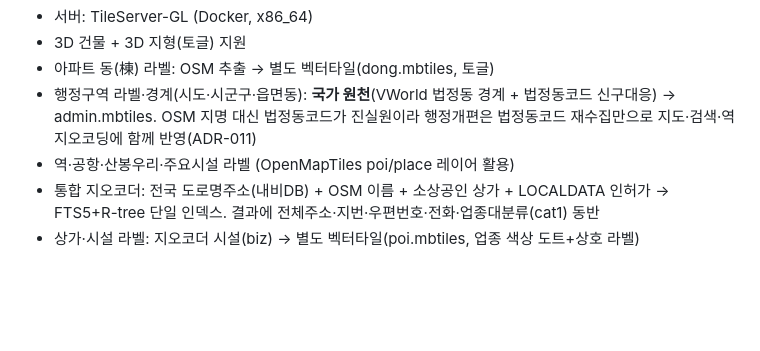
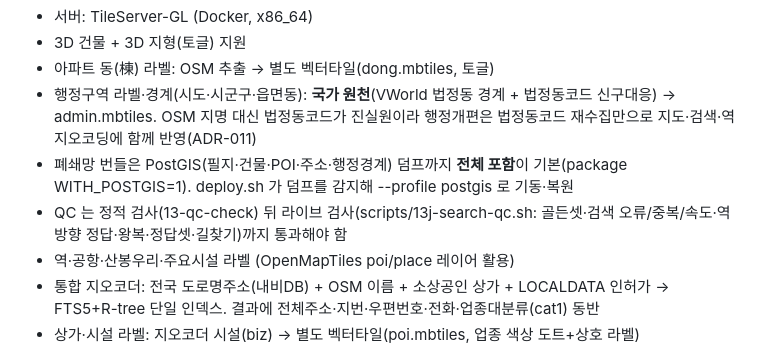
Before and after one commit to JaechanGo/maptiler, a Markdown page: README.md, the part around the change. Drawn GitHub-style; blank space fills up the shorter version.

Commit message:
docs: 번들 PostGIS 전체 포함 기본·13j 라이브 QC 안내
Co-Authored-By: Claude Fable 5.1 <noreply@anthropic.com>
Claude-Session: https://claude.ai/code/session_016VPnXyfLQY61SXk8u8drCT

```diff
--- a/README.md
+++ b/README.md
@@ -11,6 +11,8 @@ MapTiler Cloud를 대체하여 벡터 타일·지형 타일·스타일·글리
 - 3D 건물 + 3D 지형(토글) 지원
 - 아파트 동(棟) 라벨: OSM 추출 → 별도 벡터타일(dong.mbtiles, 토글)
 - 행정구역 라벨·경계(시도·시군구·읍면동): **국가 원천**(VWorld 법정동 경계 + 법정동코드 신구대응) → admin.mbtiles. OSM 지명 대신 법정동코드가 진실원이라 행정개편은 법정동코드 재수집만으로 지도·검색·역지오코딩에 함께 반영(ADR-011)
+- 폐쇄망 번들은 PostGIS(필지·건물·POI·주소·행정경계) 덤프까지 **전체 포함**이 기본(package WITH_POSTGIS=1). deploy.sh 가 덤프를 감지해 --profile postgis 로 기동·복원
+- QC 는 정적 검사(13-qc-check) 뒤 라이브 검사(scripts/13j-search-qc.sh: 골든셋·검색 오류/중복/속도·역방향 정답·왕복·정답셋·길찾기)까지 통과해야 함
 - 역·공항·산봉우리·주요시설 라벨 (OpenMapTiles poi/place 레이어 활용)
 - 통합 지오코더: 전국 도로명주소(내비DB) + OSM 이름 + 소상공인 상가 + LOCALDATA 인허가
   → FTS5+R-tree 단일 인덱스. 결과에 전체주소·지번·우편번호·전화·업종대분류(cat1) 동반
```
